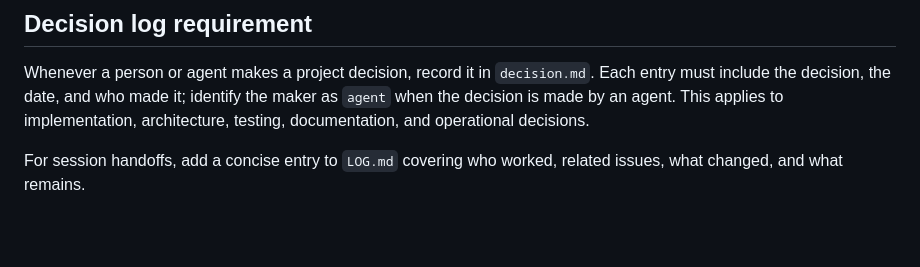
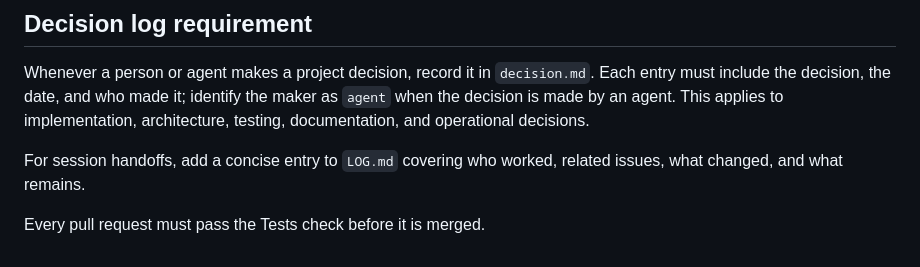
Before and after one commit to Duskoding/WarBrowser, a Markdown page: AGENTS.md, the part around the change. Rendered like a GitHub page; blank space fills up the shorter version.

```diff
--- a/AGENTS.md
+++ b/AGENTS.md
@@ -46,3 +46,5 @@ Never commit secrets or weaken authentication, input-size limits, server-side va
 Whenever a person or agent makes a project decision, record it in `decision.md`. Each entry must include the decision, the date, and who made it; identify the maker as `agent` when the decision is made by an agent. This applies to implementation, architecture, testing, documentation, and operational decisions.
 
 For session handoffs, add a concise entry to `LOG.md` covering who worked, related issues, what changed, and what remains.
+
+Every pull request must pass the Tests check before it is merged.
```
Also changed, not shown: README.md (+2 -0 lines).
